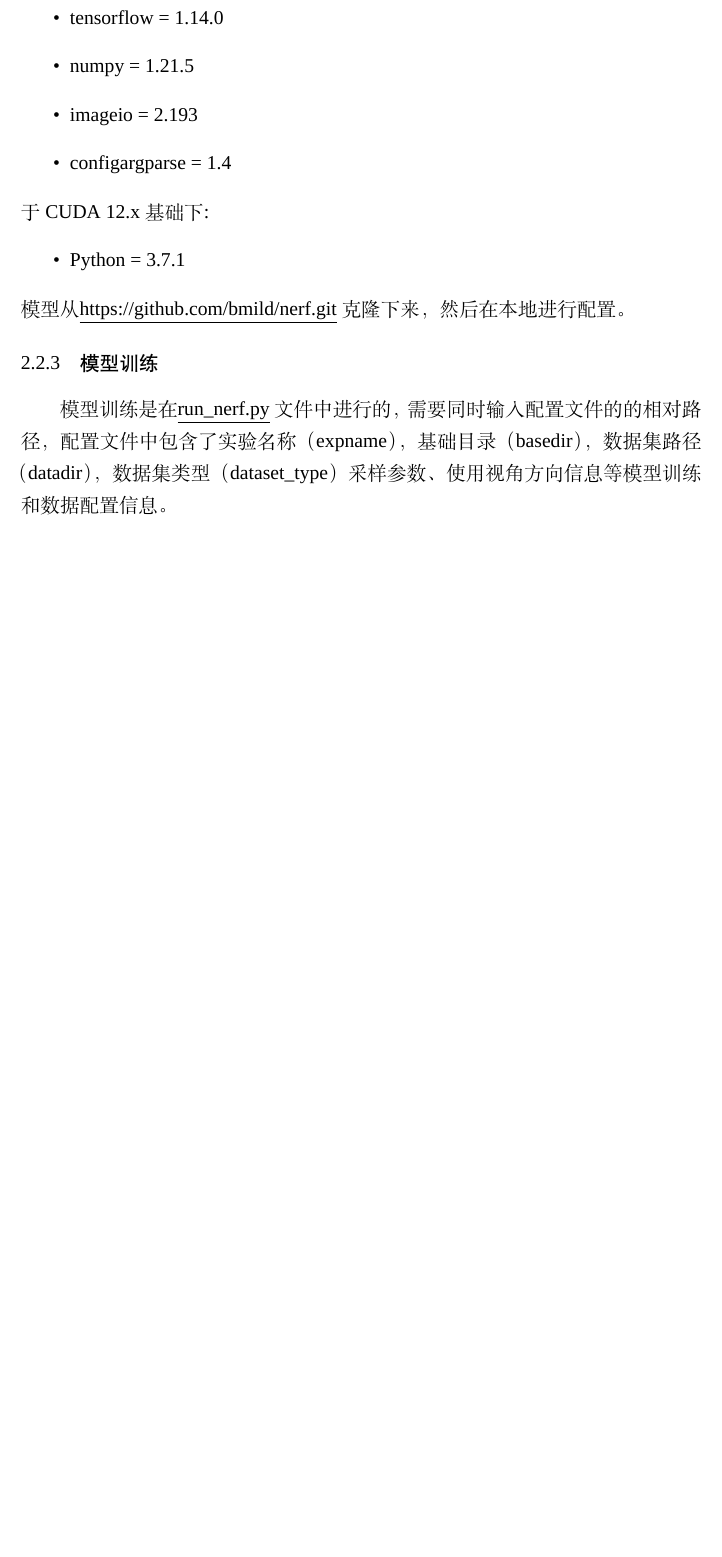
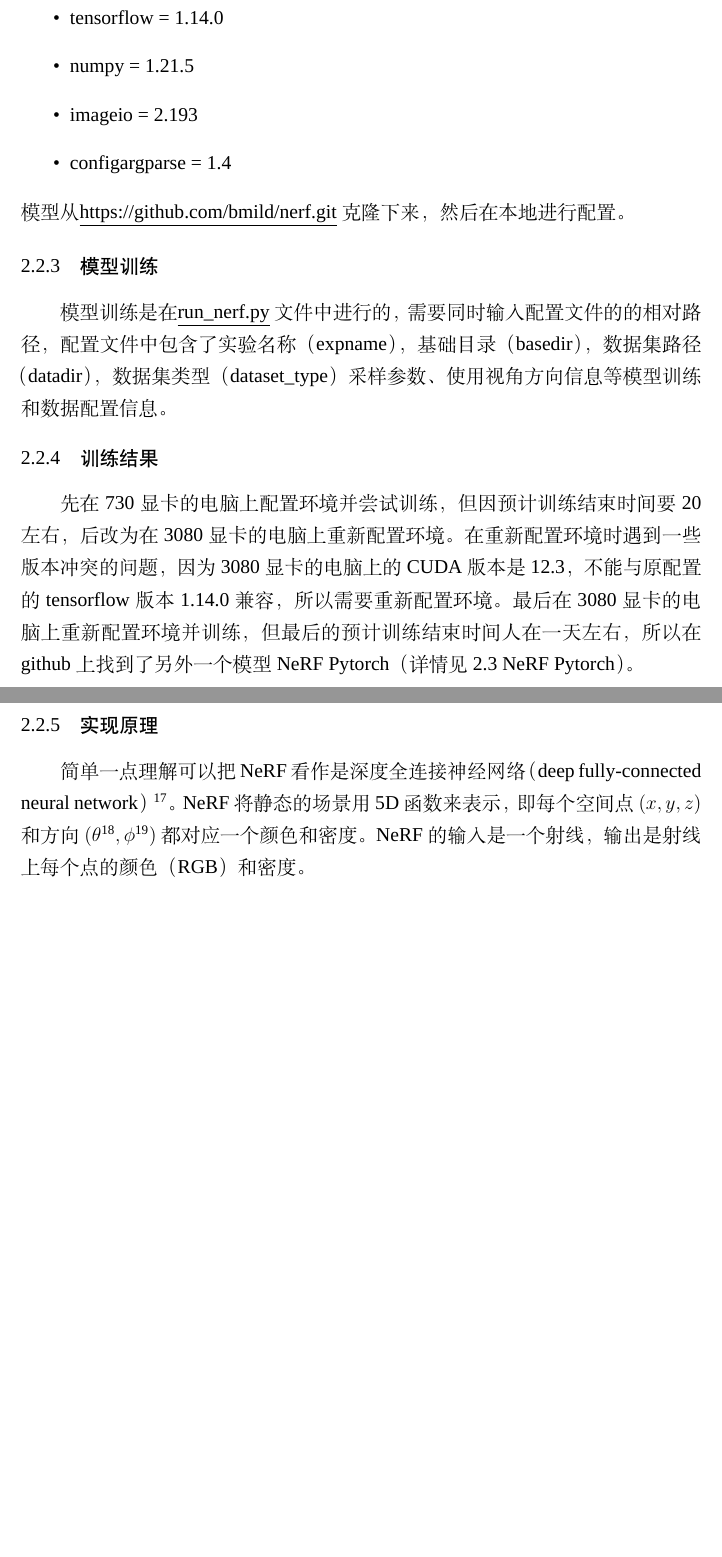
Before and after one commit to kesfc/intern_report, a LaTeX thesis (main.tex): part of page 7 of 10 before the commit and two parts of pages 7 and 8 of 11 after it, the two joined at a grey line, cut so that both start at the same text, the shorter picture padded with empty space. Compiled offline with XeLaTeX; a missing font is replaced by an installed copy or a similar font.

Commit message:
开始nerf实现部分
开始nerf实现部分

```diff
--- a/main.tex
+++ b/main.tex
@@ -2,6 +2,7 @@
 \documentclass{nwputhesis}
 \usepackage{gbt7714}
 \usepackage{fancyhdr}
+\usepackage{hyperref}
 \begin{document}
 
 % 生成封面, 使用\maketitle
@@ -94,15 +95,28 @@ NeRF（Neural Radiance Fields）是一种用于三维重建的深度学习模型
     \item imageio = 2.193
     \item configargparse = 1.4
 \end{itemize}
-于CUDA 12.x 基础下:
-\begin{itemize}
-    \item Python = 3.7.1
-\end{itemize}
 模型从\underline{https://github.com/bmild/nerf.git}克隆下来，然后在本地进行配置。
 
 \subsubsection{模型训练}
 \indent 模型训练是在\underline{run\_nerf.py}文件中进行的，需要同时输入配置文件的的相对路径，配置文件中包含了实验名称（expname），基础目录（basedir），数据集路径（datadir），数据集类型（dataset\_type）采样参数、使用视角方向信息等模型训练和数据配置信息。
+
+\subsubsection{训练结果}
+先在730显卡的电脑上配置环境并尝试训练，但因预计训练结束时间要20左右，后改为在3080显卡的电脑上
+重新配置环境。在重新配置环境时遇到一些版本冲突的问题，因为3080显卡的电脑上的CUDA版本是12.3，
+不能与原配置的tensorflow版本1.14.0兼容，所以需要重新配置环境。最后在3080显卡的电脑上重新配置
+环境并训练，但最后的预计训练结束时间人在一天左右，所以在github上找到了另外一个模型
+NeRF Pytorch（详情见\hyperref[subsection:NeRF Pytorch]{2.3 NeRF Pytorch}）。
 \makespace
+\subsubsection{实现原理}
+简单一点理解可以把NeRF看作是深度全连接神经网络（deep fully-connected neural network）\footnote{通常被称为多层感知机（multilayer
+perceptron）或MLP，没有卷积层（convolutional layers），由全连接层（fully connected layer）和激活函数（activation function）组成}。
+NeRF将静态的场景用5D函数来表示，即每个空间点$(x,y,z)$和方向$(\theta\footnote{极角（Polar Angle）,通常的取值范围是0到π之间，
+通常表示从参考方向（通常是参考坐标系的正方向）到目标向量（或目标位置）的角度。}, \phi\footnote{方位角（Azimuthal Angle）,
+通常的取值范围是0到2π之间，通常表示目标向量在参考平面上的投影与参考方向的夹角。})$都对应一个颜色和密度。NeRF的输入是一个射线，
+输出是射线上每个点的颜色（RGB）和密度。
+\makespace
+
+\subsection{NeRF Pytorch}
 \section*{致谢}
 \begin{center}
     { \blackti \fontsize{16.0600pt}{1.25}致 \, 谢}
```
Also changed, not shown: main.pdf, 5 other files.
